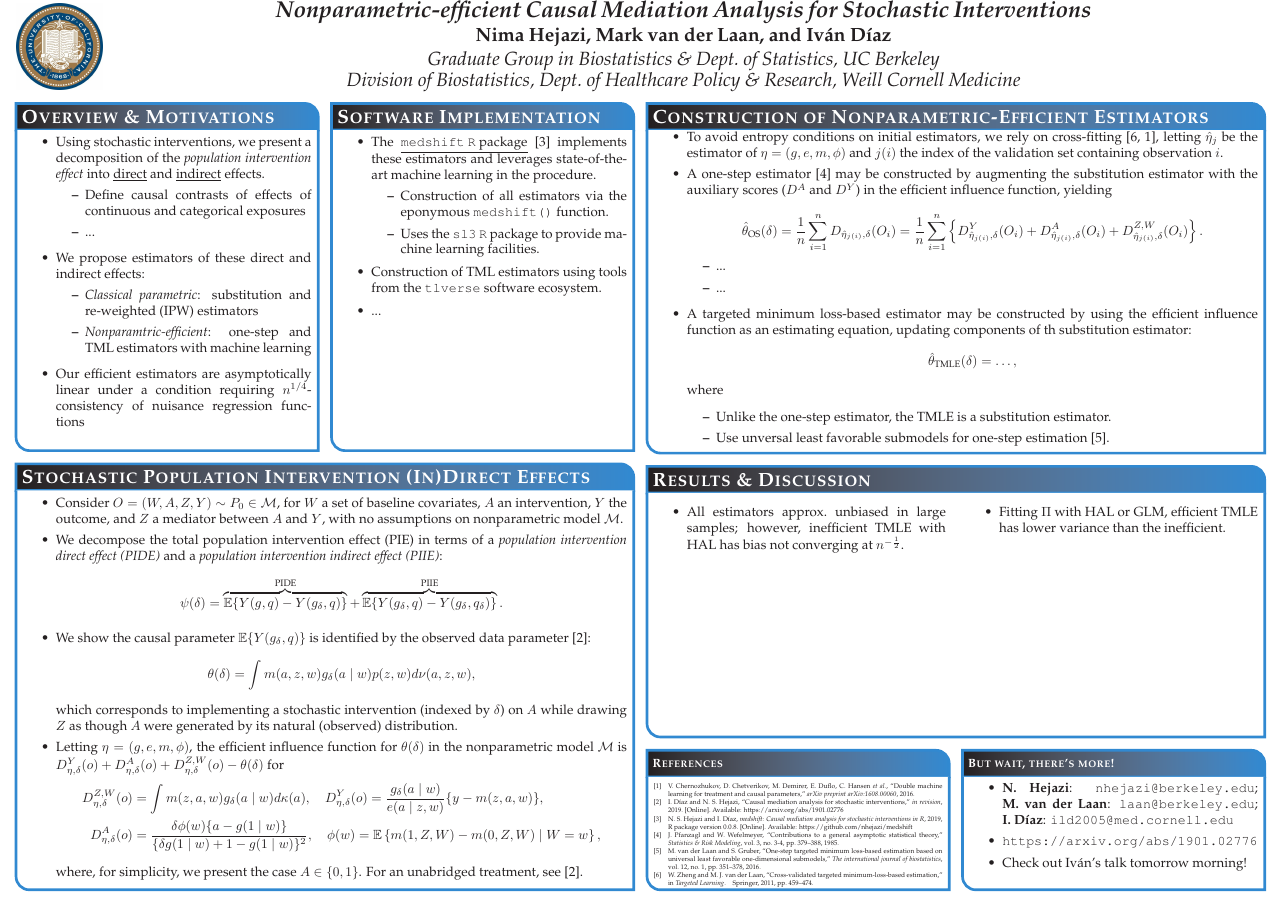
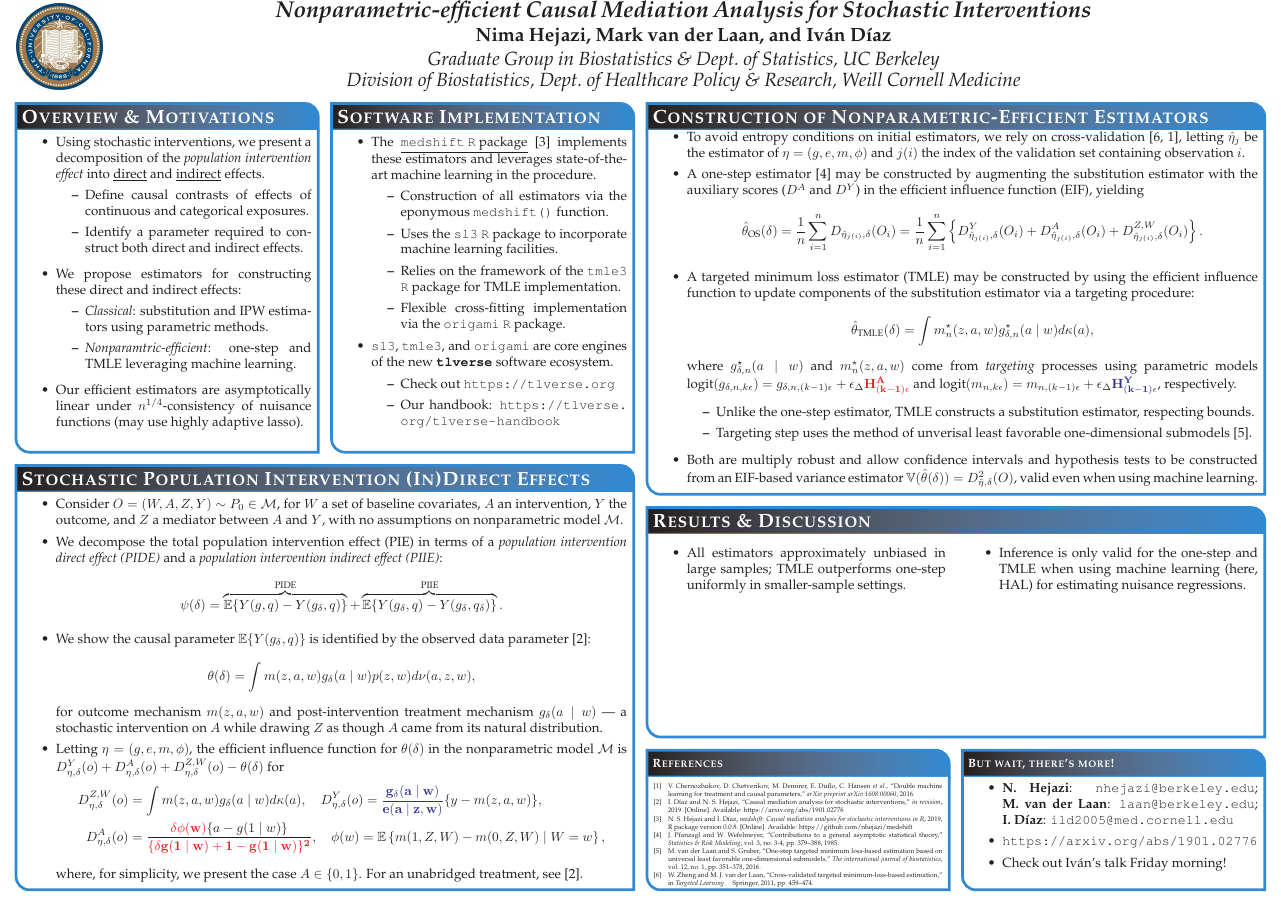
Before and after one commit to nhejazi/conf_ACIC-medshift-2019, a LaTeX poster (2019_acic.tex): the whole page. Compiled offline with pdfLaTeX.

Commit message:
finalize except plots

```diff
--- a/2019_acic.tex
+++ b/2019_acic.tex
@@ -23,9 +23,10 @@
 \usepackage{amsmath} % For typesetting math
 \usepackage{amssymb} % Adds new symbols to be used in math mode
 \usepackage{mathtools}
+\usepackage{bm}
 \usepackage{url}
 \usepackage[numbers]{natbib}
-
+\usepackage{color,soul}
 \usepackage{booktabs} % Top and bottom rules for tables
 \usepackage{enumitem} % Used to reduce itemize/enumerate spacing
 \usepackage{palatino} % Use the Palatino font
@@ -90,20 +91,22 @@ linewidth=2pt % Width of the border lines around content boxes
   \underline{indirect} effects.
   \begin{itemize}
     \item Define causal contrasts of effects of continuous and categorical
-      exposures
-    \item ...
+      exposures.
+    \item Identify a parameter required to construct both direct and indirect
+      effects.
   \end{itemize}
-\item We propose estimators of these direct and indirect effects:
+\item We propose estimators for constructing these direct and indirect effects:
   \begin{itemize}
-    \item \textit{Classical parametric}: substitution and re-weighted (IPW)
-      estimators
-    \item \textit{Nonparamtric-efficient}: one-step and TML estimators with
-      machine learning
+    \item \textit{Classical}: substitution and IPW estimators using parametric
+      methods.
+    \item \textit{Nonparamtric-efficient}: one-step and TMLE leveraging machine
+      learning.
   \end{itemize}
-\item Our efficient estimators are asymptotically linear under a condition
-  requiring $n^{1/4}$-consistency of nuisance regression functions
+\item Our efficient estimators are asymptotically linear under
+  $n^{1/4}$-consistency of nuisance functions (may use highly adaptive
+  lasso).
 \end{itemize}
-\vspace{0.1cm} % When there are two boxes, some whitespace may need to be added
+\vspace{0.05cm} % When there are two boxes, some whitespace may need to be added
                 % if the one on the right has more content
 }
 
@@ -122,14 +125,21 @@ linewidth=2pt % Width of the border lines around content boxes
     \begin{itemize}
       \item Construction of all estimators via the eponymous \texttt{medshift()}
         function.
-      \item Uses the \texttt{sl3} \texttt{R} package to provide machine learning
-        facilities.
+      \item Uses the \texttt{sl3} \texttt{R} package to incorporate machine
+        learning facilities.
+      \item Relies on the framework of the \texttt{tmle3} \texttt{R} package for
+        TMLE implementation.
+      \item Flexible cross-fitting implementation via the \texttt{origami}
+        \texttt{R} package.
     \end{itemize}
-  \item Construction of TML estimators using tools from the \texttt{tlverse}
-    software ecosystem.
-  \item ...
+  \item \texttt{sl3}, \texttt{tmle3}, and \texttt{origami} are core engines of
+    the new \textbf{\texttt{tlverse}} software ecosystem.
+    \begin{itemize}
+      \item Check out \url{https://tlverse.org}
+      \item Our handbook: \url{https://tlverse.org/tlverse-handbook}
+    \end{itemize}
 \end{itemize}
-\vspace{0.1cm} % When there are two boxes, some whitespace may need to be added
+\vspace{0.05cm} % When there are two boxes, some whitespace may need to be added
                 % if the one on the right has more content
 }
 
@@ -143,35 +153,44 @@ linewidth=2pt % Width of the border lines around content boxes
 \begin{itemize}
 \itemsep0.1pt
 \item To avoid entropy conditions on initial estimators, we rely on
-  cross-fitting \citep{zheng2011cross, chernozhukov2016double}, letting
+  cross-validation \citep{zheng2011cross, chernozhukov2016double}, letting
   $\hat{\eta}_{j}$ be the estimator of $\eta = (g, e, m, \phi)$ and $j(i)$ the
   index of the validation set containing observation $i$.
 \item A one-step estimator \citep{pfanzagl1982contributions} may be
   constructed by augmenting the substitution estimator with the auxiliary scores
-  ($D^A$ and $D^Y$) in the efficient influence function, yielding
+  ($D^A$ and $D^Y$) in the efficient influence function (EIF), yielding
   \begin{equation*}
     \hat{\theta}_{\text{OS}}(\delta) = \frac{1}{n} \sum_{i = 1}^n
-      D_{\hat\eta_{j(i)}, \delta}(O_i) =
+    D_{\hat{\eta}_{j(i)}, \delta}(O_i) =
       \frac{1}{n}\sum_{i = 1}^n \left\{D^Y_{\hat\eta_{j(i)}, \delta}(O_i) +
       D^A_{\hat\eta_{j(i)}, \delta}(O_i) + D^{Z,W}_{\hat\eta_{j(i)},
       \delta}(O_i) \right\}.
   \end{equation*}
-  \begin{itemize}
-    \item ...
-    \item ...
-  \end{itemize}
-\item A targeted minimum loss-based estimator may be constructed by using the
-  efficient influence function as an estimating equation, updating components of
-  th substitution estimator:
+\item A targeted minimum loss estimator (TMLE) may be constructed by using the
+  efficient influence function to update components of the substitution
+  estimator via a targeting procedure:
   \begin{equation*}
-    \hat{\theta}_{\text{TMLE}}(\delta) = \ldots,
+    \hat{\theta}_{\text{TMLE}}(\delta) = \int m^{\star}_n(z, a, w)
+    g_{\delta,n}^{\star}(a \mid w) d\kappa(a),
   \end{equation*}
   where
+  $g_{\delta,n}^{\star}(a \mid w)$ and $m^{\star}_n(z,a,w)$ come from
+  \textit{targeting} processes using parametric models
+  $\text{logit}(g_{\delta,n,k\epsilon}) =
+  g_{\delta,n,(k-1)\epsilon} + \epsilon_{\Delta}
+  \mathbf{\textcolor{red}{H^A_{(k-1)\epsilon}}}$ and
+  $\text{logit}(m_{n,k\epsilon}) = m_{n,(k-1)\epsilon} + \epsilon_{\Delta}
+  \mathbf{\textcolor{blue}{H^Y_{(k-1)\epsilon}}}$, respectively.
   \begin{itemize}
-    \item Unlike the one-step estimator, the TMLE is a substitution estimator.
-    \item Use unversal least favorable submodels for one-step estimation
-      \citep{vdl2016one}.
+    \item Unlike the one-step estimator, TMLE constructs a substitution
+      estimator, respecting bounds.
+    \item Targeting step uses the method of unverisal least favorable
+      one-dimensional submodels \citep{vdl2016one}.
   \end{itemize}
+\item Both are multiply robust and allow confidence intervals and hypothesis
+  tests to be constructed from an EIF-based variance estimator
+  $\mathbb{V}(\hat{\theta}(\delta)) = D^2_{\hat{\eta}, \delta}(O)$,
+  valid even when using machine learning.
 \end{itemize}
 }
 
@@ -203,7 +222,7 @@ linewidth=2pt % Width of the border lines around content boxes
       \textbf{M.~van der Laan}: \texttt{laan@berkeley.edu};
       \textbf{I.~D{\'\i}az}: \texttt{ild2005@med.cornell.edu}
 \item \url{https://arxiv.org/abs/1901.02776}
-\item Check out Iv{\'a}n's talk tomorrow morning!
+\item Check out Iv{\'a}n's talk Friday morning!
 \end{itemize}
 \vspace{0.1cm}
 }
@@ -235,10 +254,10 @@ linewidth=2pt % Width of the border lines around content boxes
 
 \begin{itemize}
   \itemsep0pt
-  \item All estimators approx.~unbiased in large samples; however, inefficient
-    TMLE with HAL has bias not converging at $n^{-\frac{1}{2}}$.
-  \item Fitting $\Pi$ with HAL or GLM, efficient TMLE has lower variance than
-    the inefficient.\\
+  \item All estimators approximately unbiased in large samples; TMLE outperforms
+    one-step uniformly in smaller-sample settings.
+  \item Inference is only valid for the one-step and TMLE when using machine
+    learning (here, HAL) for estimating nuisance regressions.\\
 \end{itemize}
 
 \end{multicols}
@@ -268,11 +287,11 @@ linewidth=2pt % Width of the border lines around content boxes
 \item We show the causal parameter $\mathbb{E}\{Y(g_\delta, q)\}$ is identified
   by the observed data parameter \cite{diaz2019causal}:
   \begin{equation*}
-    \theta(\delta) = \int m(a, z, w)g_\delta(a\mid w)p(z,w) d\nu(a,z,w),
+    \theta(\delta) = \int m(z, a, w)g_{\delta}(a\mid w)p(z,w) d\nu(a,z,w),
   \end{equation*}
-  which corresponds to implementing a stochastic intervention (indexed by
-  $\delta$) on $A$ while drawing $Z$ as though $A$ were generated by its natural
-  (observed) distribution.
+  for outcome mechanism $m(z,a,w)$ and post-intervention treatment mechanism
+  $g_{\delta}(a\mid w)$ --- a stochastic intervention on $A$ while drawing $Z$ as
+  though $A$ came from its natural distribution.
 \item Letting $\eta = (g, e, m, \phi)$, the efficient influence function for
   $\theta(\delta)$ in the nonparametric model $\mathcal{M}$ is
   $D^Y_{\eta, \delta}(o) + D^A_{\eta, \delta}(o) + D^{Z, W}_{\eta, \delta}(o) -
```
Also changed, not shown: 2019_acic.pdf, 2019_acic.tex (9 more changed lines).
